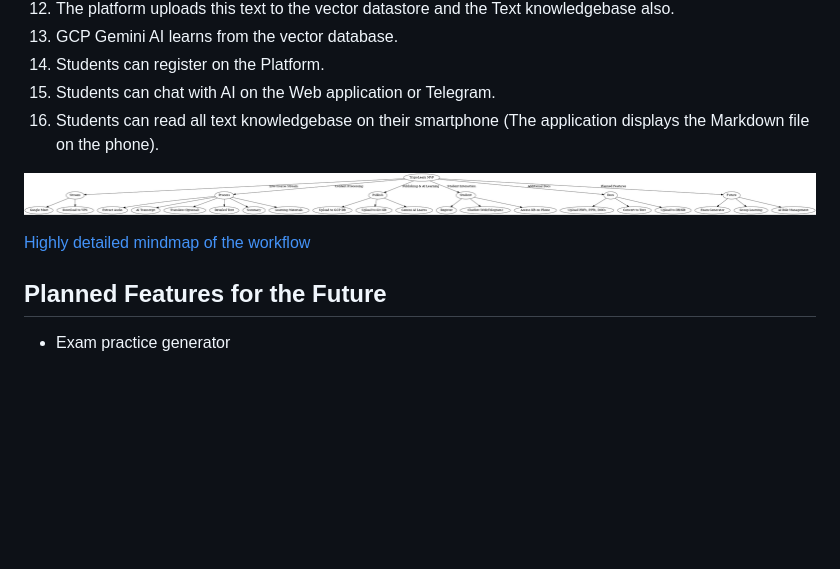
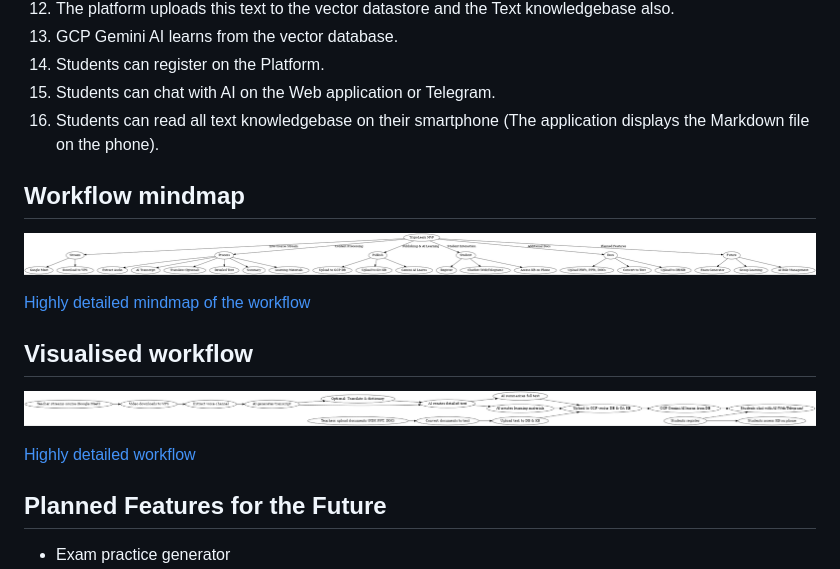
Before and after one commit to krisztianlukacs/TrypoLearnVC, a Markdown page: workflow.md, the part around the change. GitHub-like rendering; pictures changed too: pics/trypolearn_workflow_highres.png (added); blank space fills up the shorter version.

Commit message:
visualised workflow

```diff
--- a/workflow.md
+++ b/workflow.md
@@ -17,9 +17,17 @@
 15. Students can chat with AI on the Web application or Telegram.
 16. Students can read all text knowledgebase on their smartphone (The application displays the Markdown file on the phone).
 
+## Workflow mindmap
+
 ![Mindmap of the workflow](/pics/trypolearn_mindmap_highres.png)
 
 [Highly detailed mindmap of the workflow](/pics/trypolearn_mindmap_highres.png)
+
+## Visualised workflow
+
+![Visualised workflow](/pics/trypolearn_workflow_highres.png)
+
+[Highly detailed workflow](/pics/trypolearn_workflow_highres.png)
 
 ## Planned Features for the Future
 
```
